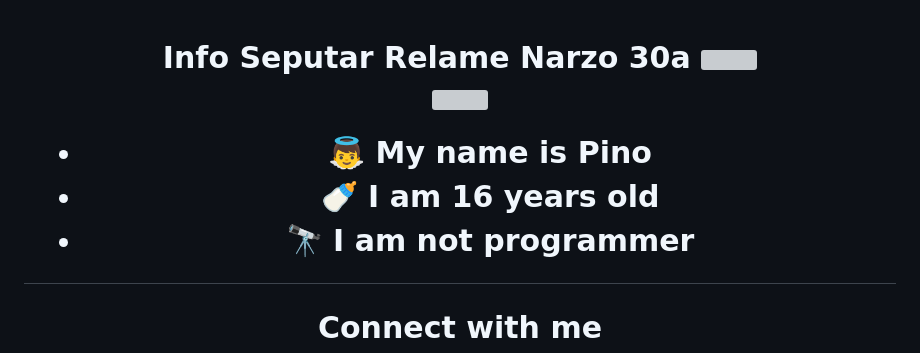
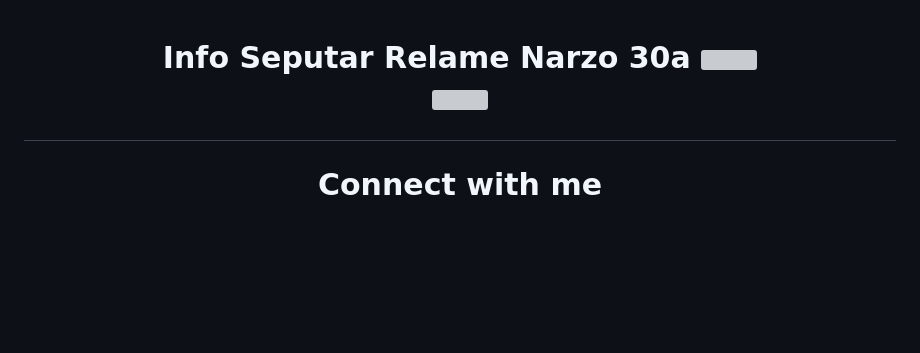
Before and after one commit to Mondoooo/Mondoooo.github.io, a Markdown page: Readme.md, the part around one of its changes. Rendered like a GitHub page; blank space fills up the shorter version; grey boxes are pictures that could not be loaded.

Commit message:
1.3Readme.md

```diff
--- a/Readme.md
+++ b/Readme.md
@@ -3,9 +3,5 @@
   <img src="https://image01.realme.net/general/20210222/1613998752841.png.webp" />
 </p>
 
-- 👼 My name is Pino
-- 🍼 I am 16 years old
-- 🔭 I am not programmer
-
 <h1 align="center"> Connect with me
   <p align="center">
```
Also changed, not shown: other parts of Readme.md (+2 -5 lines).
